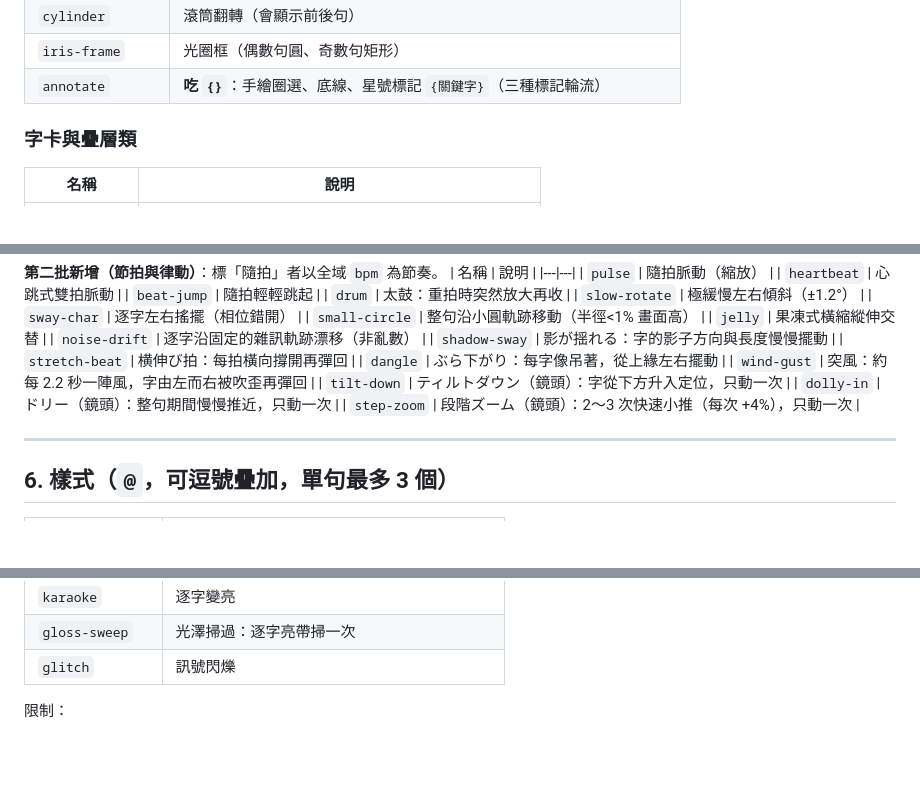
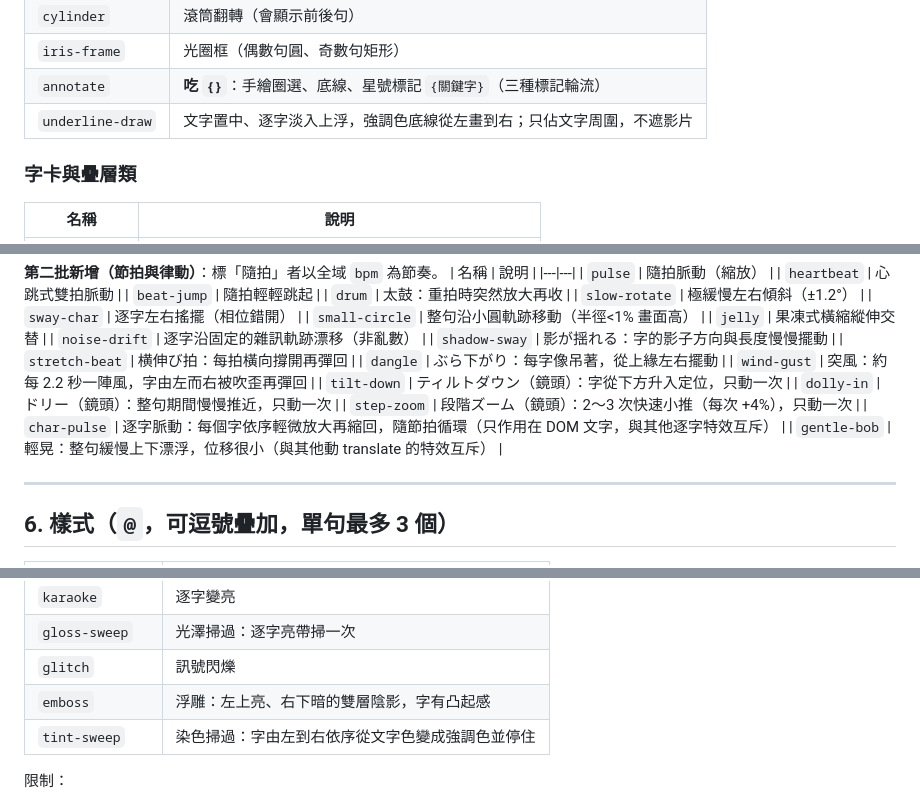
Before and after one commit to ToruSmith/kinetic-lyric-console, a Markdown page: docs/manual.md, 3 parts joined by grey strips. Drawn GitHub-style; blank space fills up the shorter version.

```diff
--- a/docs/manual.md
+++ b/docs/manual.md
@@ -197,6 +197,7 @@
 | `cylinder` | 滾筒翻轉（會顯示前後句） |
 | `iris-frame` | 光圈框（偶數句圓、奇數句矩形） |
 | `annotate` | **吃 `{}`**：手繪圈選、底線、星號標記 `{關鍵字}`（三種標記輪流） |
+| `underline-draw` | 文字置中、逐字淡入上浮，強調色底線從左畫到右；只佔文字周圍，不遮影片 |
 
 ### 字卡與疊層類
 | 名稱 | 說明 |
@@ -457,6 +462,8 @@
 | `tilt-down` | ティルトダウン（鏡頭）：字從下方升入定位，只動一次 |
 | `dolly-in` | ドリー（鏡頭）：整句期間慢慢推近，只動一次 |
 | `step-zoom` | 段階ズーム（鏡頭）：2～3 次快速小推（每次 +4%），只動一次 |
+| `char-pulse` | 逐字脈動：每個字依序輕微放大再縮回，隨節拍循環（只作用在 DOM 文字，與其他逐字特效互斥） |
+| `gentle-bob` | 輕晃：整句緩慢上下漂浮，位移很小（與其他動 translate 的特效互斥） |
 
 ---
 
@@ -491,6 +498,8 @@
 | `karaoke` | 逐字變亮 |
 | `gloss-sweep` | 光澤掃過：逐字亮帶掃一次 |
 | `glitch` | 訊號閃爍 |
+| `emboss` | 浮雕：左上亮、右下暗的雙層陰影，字有凸起感 |
+| `tint-sweep` | 染色掃過：字由左到右依序從文字色變成強調色並停住 |
 
 限制：
 - `karaoke` 與 `gradient` 同用時以 `karaoke` 為準。
```
Also changed, not shown: other parts of docs/manual.md (+7 -1 lines), README.md (+1 -1 lines).
